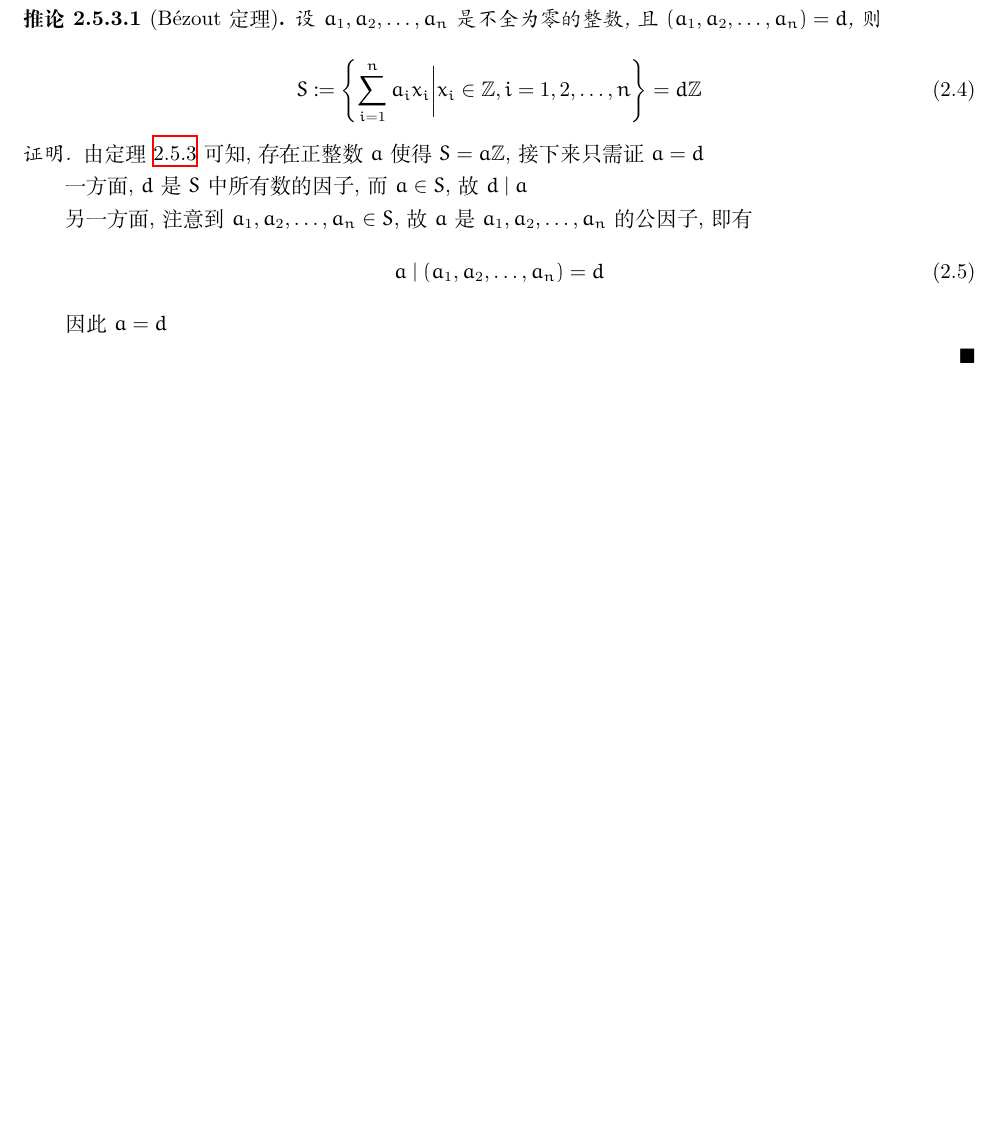
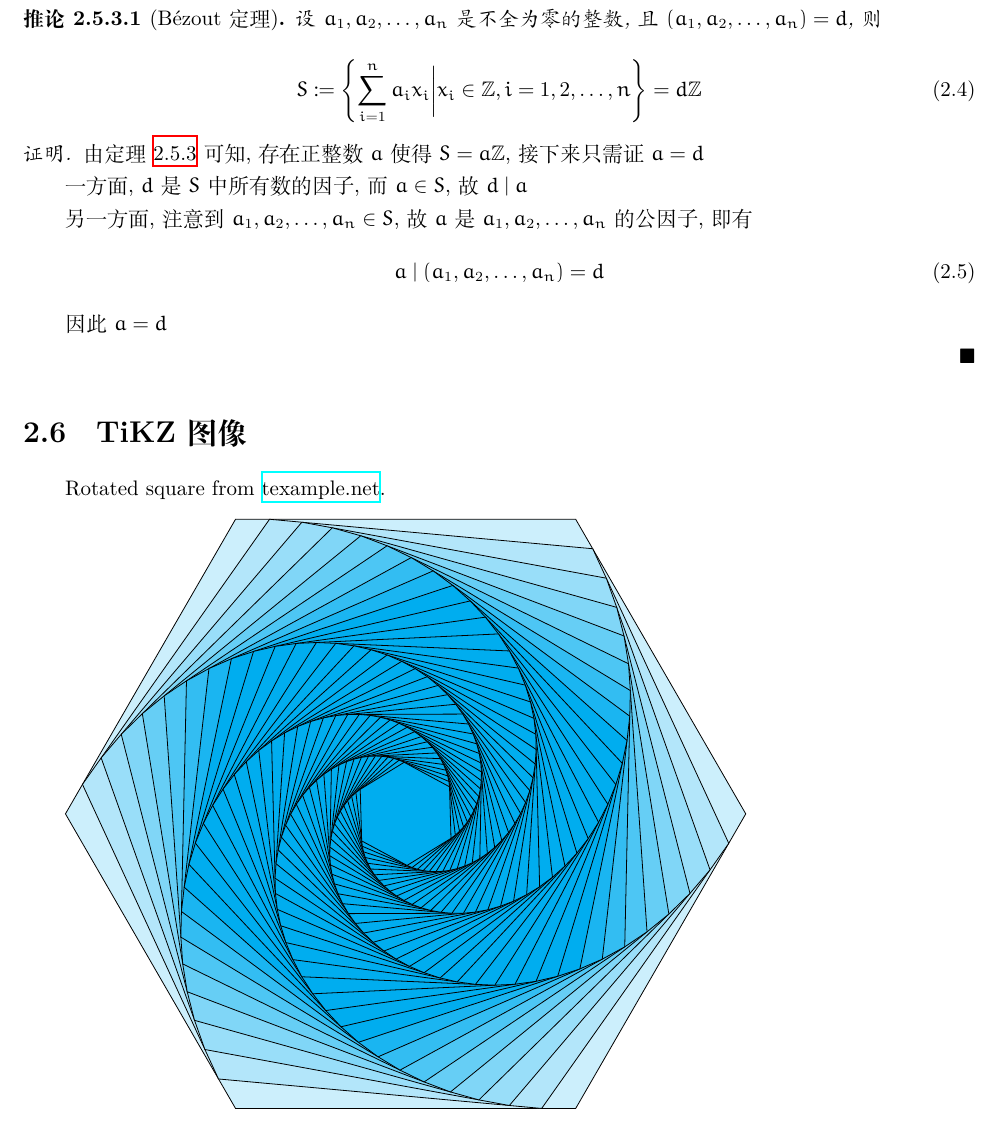
Before and after one commit to Tiphereth-A/LectureTemplate, a LaTeX document (lecture.tex, which reads class/common.tex, src/lecture/ch2/sec6.tex): part of page 11 of 12 before the commit and part of page 11 of 14 after it, cut so that both start at the same text, the shorter picture padded with empty space. Compiled offline with XeLaTeX.

Commit message:
feat: add an image

```diff
--- a/class/common.tex
+++ b/class/common.tex
@@ -1,3 +1,4 @@
+\RequirePackage{xcolor}
 \RequirePackage{algorithm}
 \RequirePackage{algpseudocode}
 \RequirePackage{amsfonts}
@@ -7,17 +8,18 @@
 \RequirePackage{bm}
 \RequirePackage{bigdelim}
 \RequirePackage{bigstrut}
+\RequirePackage{bookmark}
 \RequirePackage{booktabs}
 \RequirePackage[scale=2]{ccicons}
 \RequirePackage{cprotect}
 \RequirePackage[UTF8]{ctex}
 \RequirePackage{fancyhdr}
 \RequirePackage{hyperref}
+\RequirePackage{ifthen}
 \RequirePackage{subcaption}
 \RequirePackage{tabularx}
 \RequirePackage{tikz}
 \RequirePackage{url}
-\RequirePackage{xcolor}
 \RequirePackage{xspace}
 
 \RequirePackage{pgfplots}
--- /dev/null
+++ b/src/lecture/ch2/sec6.tex
@@ -0,0 +1,30 @@
+\section{TiKZ 图像}
+
+Rotated square from \href{http://www.texample.net/tikz/examples/rotated-polygons/}{texample.net}.
+\vspace{0.3cm}
+
+\newcounter{density}
+\setcounter{density}{20}
+\begin{tikzpicture}
+    \def\couleur{cyan}
+    \path[coordinate] (0,0)  coordinate(A)
+                ++( 120:6cm) coordinate(B)
+                ++(60:6cm) coordinate(C)
+                ++(0:6cm) coordinate(D)
+                ++(-60:6cm) coordinate(E)
+                ++(240:6cm) coordinate(F)
+                ;
+    \draw[fill=\couleur!\thedensity] (A) -- (B) -- (C) --(D) -- (E) -- (F)-- cycle;
+    \foreach \x in {1,...,40}{%
+        \pgfmathsetcounter{density}{\thedensity+10}
+        \setcounter{density}{\thedensity}
+        \path[coordinate] coordinate(X) at (A){};
+        \path[coordinate] (A) -- (B) coordinate[pos=.10](A)
+                            -- (C) coordinate[pos=.10](B)
+                            -- (D) coordinate[pos=.10](C)
+                            -- (E) coordinate[pos=.10](D)
+                            -- (F) coordinate[pos=.10](E)
+                            -- (X) coordinate[pos=.10](F);
+        \draw[fill=\couleur!\thedensity] (A)--(B)--(C)-- (D) --(E) -- (F) -- cycle;
+    }
+\end{tikzpicture}
```
Also changed, not shown: src/lecture/ch2.tex (+1 -0 lines), src/lecture/ch2/sec6.tex (43 more changed lines).
